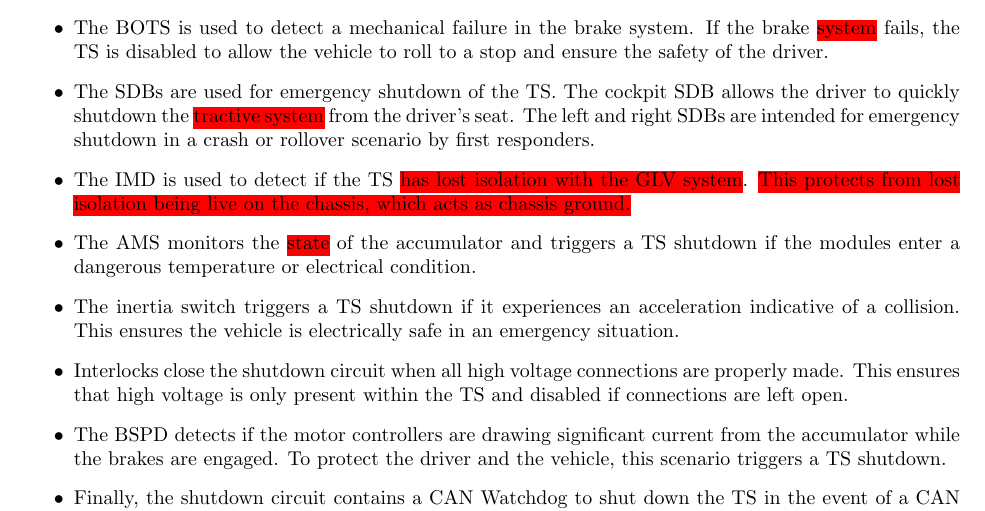
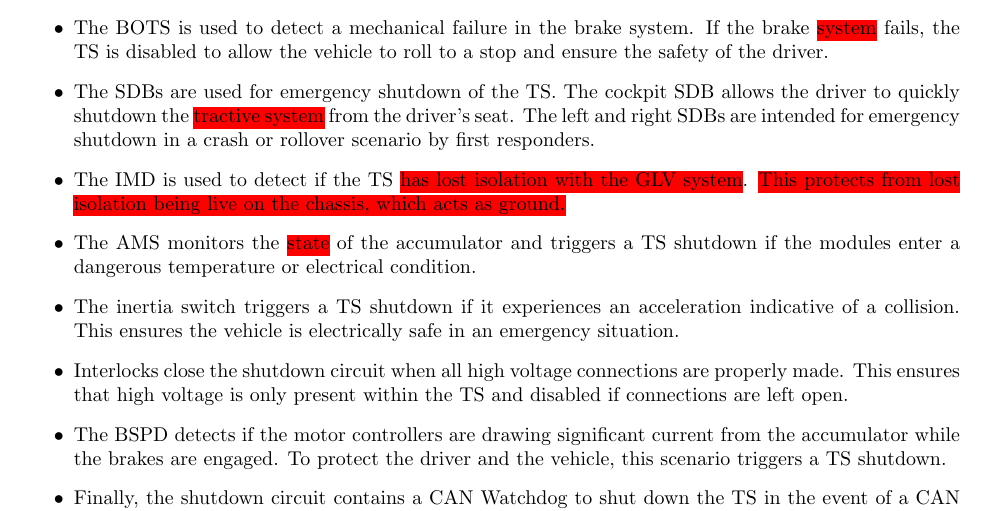
Before and after one commit to OlinREVO/ESF_FSAE, a LaTeX document (formula_sae_esf.tex): part of page 11 of 78, cut so that both start at the same text. Compiled offline with pdfLaTeX.

Commit message:
Removed a redundant word

```diff
--- a/formula_sae_esf.tex
+++ b/formula_sae_esf.tex
@@ -170,7 +170,7 @@
                     \item The TSMS is the last component in the shutdown circuit before the AIRs. This allows full testing of the GLV system without engaging the TS and only intentional use of the TS.
                     \item The BOTS is used to detect a mechanical failure in the brake system. If the brake \hlr{system} fails, the TS is disabled to allow the vehicle to roll to a stop and ensure the safety of the driver.
                     \item The SDBs are used for emergency shutdown of the TS. The cockpit SDB allows the driver to quickly shutdown the \hlr{tractive system} from the driver's seat. The left and right SDBs are intended for emergency shutdown in a crash or rollover scenario by first responders.
-                    \item The IMD is used to detect if the TS \hlr{has lost isolation with the GLV system}. \hlr{This protects from lost isolation being live on the chassis, which acts as chassis ground.}
+                    \item The IMD is used to detect if the TS \hlr{has lost isolation with the GLV system}. \hlr{This protects from lost isolation being live on the chassis, which acts as ground.}
                     \item The AMS monitors the \hlr{state} of the accumulator and triggers a TS shutdown if the modules enter a dangerous temperature or electrical condition.
                     \item The inertia switch triggers a TS shutdown if it experiences an acceleration indicative of a collision. This ensures the vehicle is electrically safe in an emergency situation.
                     \item Interlocks close the shutdown circuit when all high voltage connections are properly made. This ensures that high voltage is only present within the TS and disabled if connections are left open.
```
